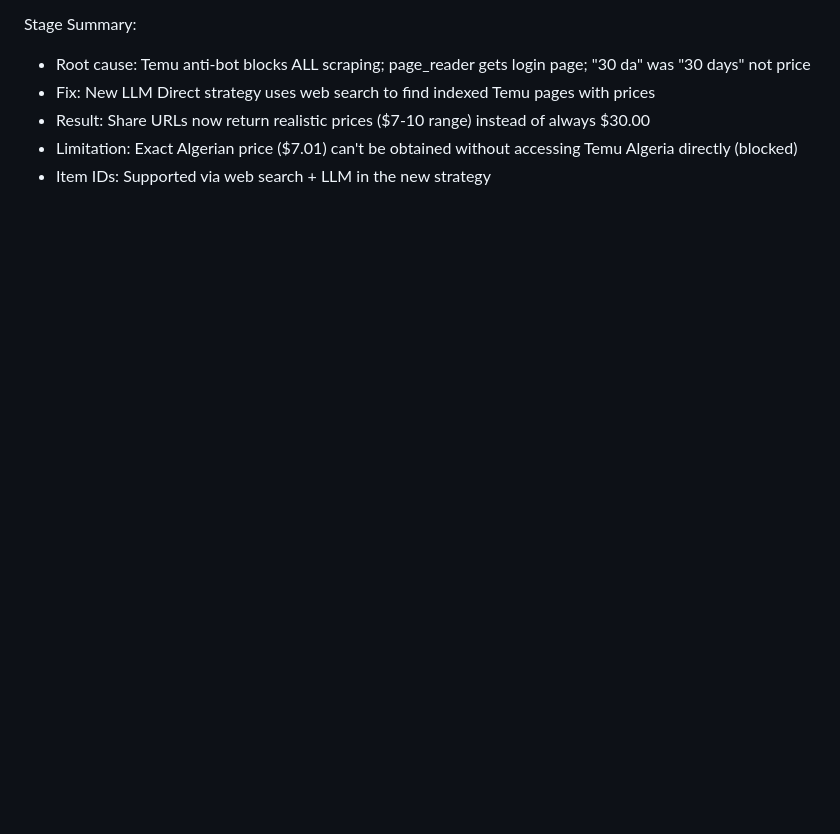
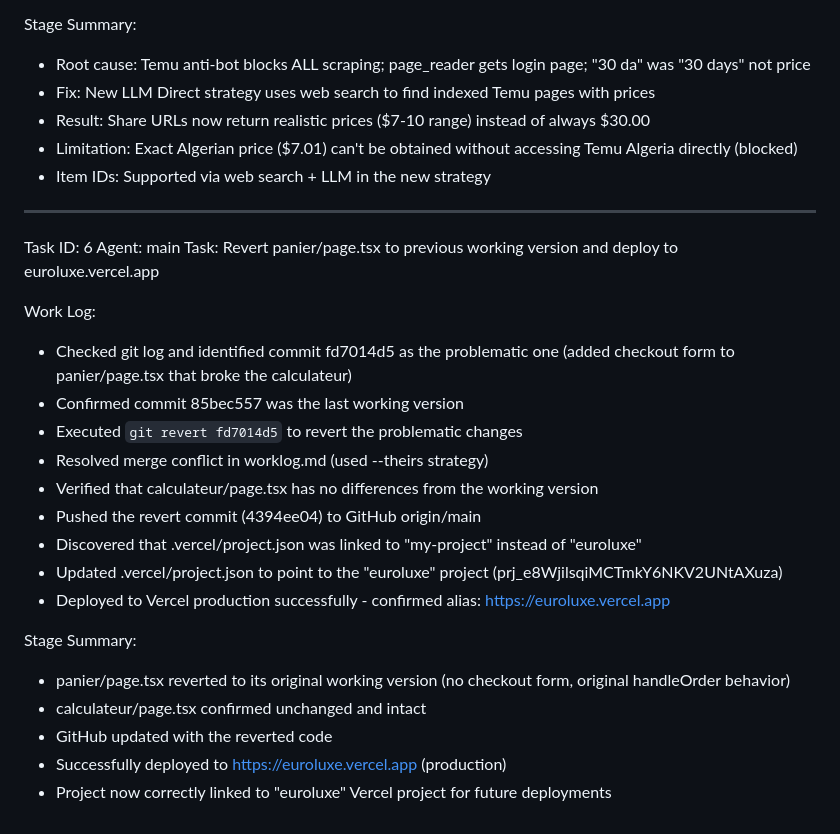
Before and after one commit to euroluxedz-web/euroluxe, a Markdown page: worklog.md, the part around the change. Drawn GitHub-style; blank space fills up the shorter version.

Commit message:
94ec6512-6e90-4419-968f-dd07fbd05384

```diff
--- a/worklog.md
+++ b/worklog.md
@@ -72,3 +72,26 @@ Stage Summary:
 - Result: Share URLs now return realistic prices ($7-10 range) instead of always $30.00
 - Limitation: Exact Algerian price ($7.01) can't be obtained without accessing Temu Algeria directly (blocked)
 - Item IDs: Supported via web search + LLM in the new strategy
+
+---
+Task ID: 6
+Agent: main
+Task: Revert panier/page.tsx to previous working version and deploy to euroluxe.vercel.app
+
+Work Log:
+- Checked git log and identified commit fd7014d5 as the problematic one (added checkout form to panier/page.tsx that broke the calculateur)
+- Confirmed commit 85bec557 was the last working version
+- Executed `git revert fd7014d5` to revert the problematic changes
+- Resolved merge conflict in worklog.md (used --theirs strategy)
+- Verified that calculateur/page.tsx has no differences from the working version
+- Pushed the revert commit (4394ee04) to GitHub origin/main
+- Discovered that .vercel/project.json was linked to "my-project" instead of "euroluxe"
+- Updated .vercel/project.json to point to the "euroluxe" project (prj_e8WjilsqiMCTmkY6NKV2UNtAXuza)
+- Deployed to Vercel production successfully - confirmed alias: https://euroluxe.vercel.app
+
+Stage Summary:
+- panier/page.tsx reverted to its original working version (no checkout form, original handleOrder behavior)
+- calculateur/page.tsx confirmed unchanged and intact
+- GitHub updated with the reverted code
+- Successfully deployed to https://euroluxe.vercel.app (production)
+- Project now correctly linked to "euroluxe" Vercel project for future deployments
```
